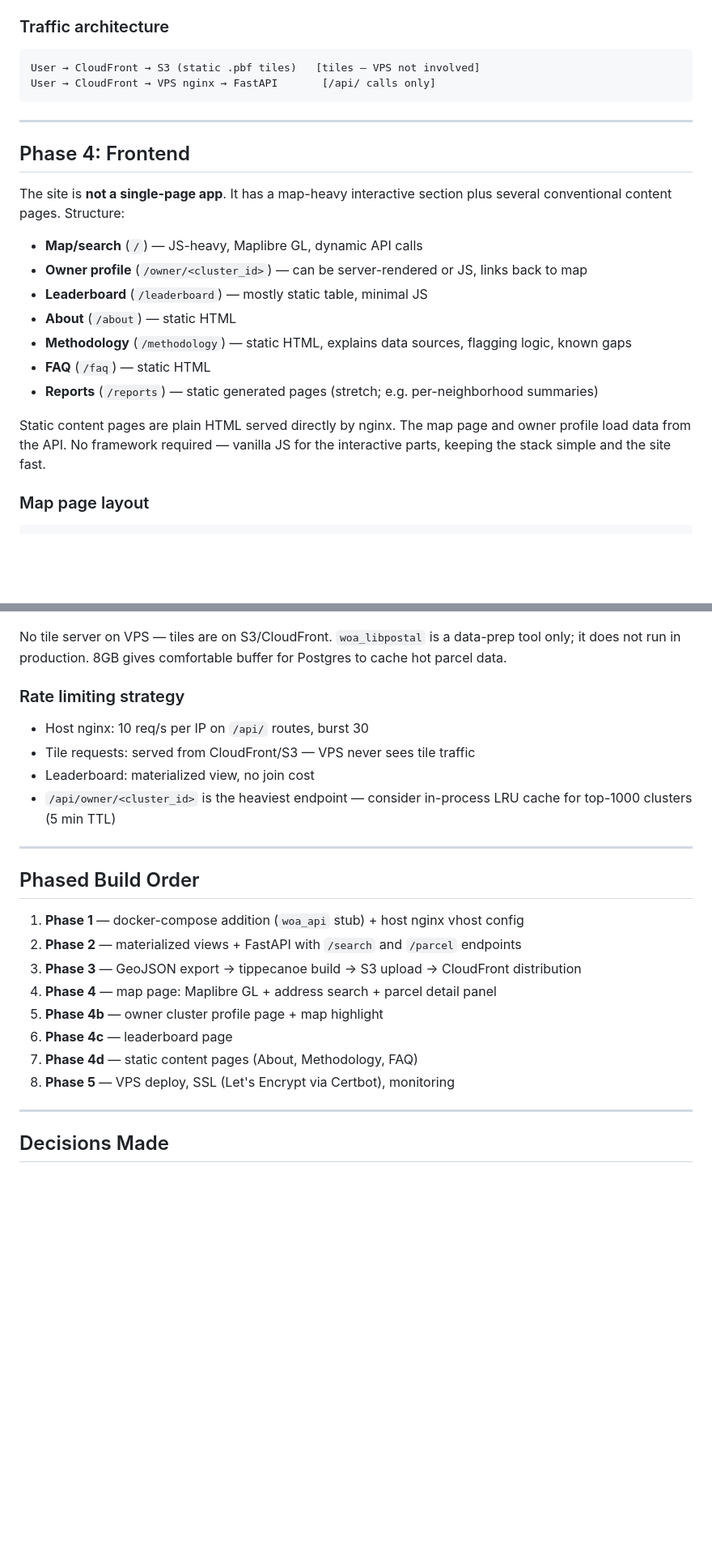
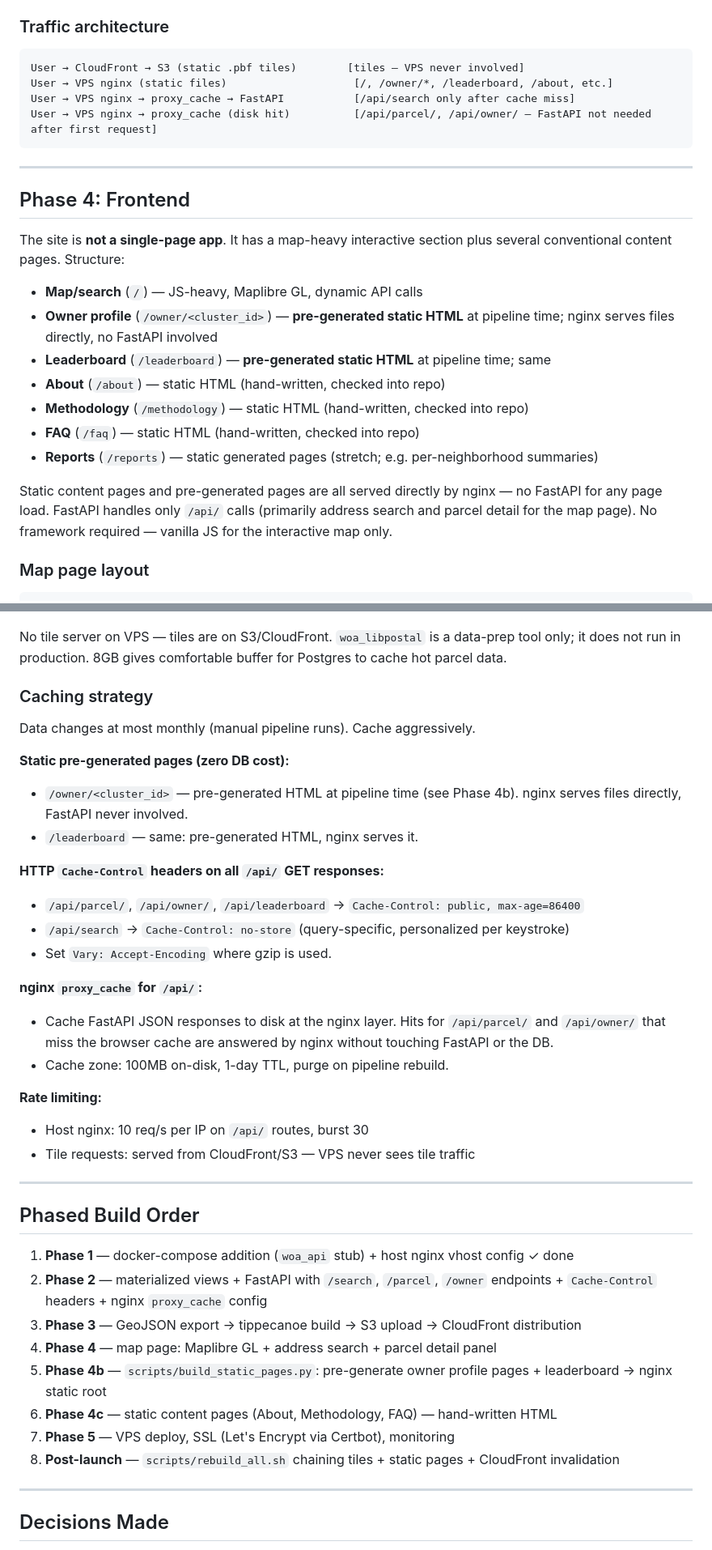
Before and after one commit to Who-Owns-Atlanta/who-owns-atlanta, a Markdown page: planning/04_web_interface.md, 2 parts joined by grey strips. Shown at 81% size. GitHub-like rendering; blank space fills up the shorter version.

Commit message:
Add design language, caching strategy, and production runbook

````diff
--- a/planning/04_web_interface.md
+++ b/planning/04_web_interface.md
@@ -164,8 +164,10 @@ Tiles are stale until rebuilt. Since parcel data and cluster assignments change
 ### Traffic architecture
 
 ```
-User → CloudFront → S3 (static .pbf tiles)   [tiles — VPS not involved]
-User → CloudFront → VPS nginx → FastAPI       [/api/ calls only]
+User → CloudFront → S3 (static .pbf tiles)        [tiles — VPS never involved]
+User → VPS nginx (static files)                    [/, /owner/*, /leaderboard, /about, etc.]
+User → VPS nginx → proxy_cache → FastAPI           [/api/search only after cache miss]
+User → VPS nginx → proxy_cache (disk hit)          [/api/parcel/, /api/owner/ — FastAPI not needed after first request]
 ```
 
 ---
@@ -175,14 +177,14 @@ User → CloudFront → VPS nginx → FastAPI       [/api/ calls only]
 The site is **not a single-page app**. It has a map-heavy interactive section plus several conventional content pages. Structure:
 
 - **Map/search** (`/`) — JS-heavy, Maplibre GL, dynamic API calls
-- **Owner profile** (`/owner/<cluster_id>`) — can be server-rendered or JS, links back to map
-- **Leaderboard** (`/leaderboard`) — mostly static table, minimal JS
-- **About** (`/about`) — static HTML
-- **Methodology** (`/methodology`) — static HTML, explains data sources, flagging logic, known gaps
-- **FAQ** (`/faq`) — static HTML
+- **Owner profile** (`/owner/<cluster_id>`) — **pre-generated static HTML** at pipeline time; nginx serves files directly, no FastAPI involved
+- **Leaderboard** (`/leaderboard`) — **pre-generated static HTML** at pipeline time; same
+- **About** (`/about`) — static HTML (hand-written, checked into repo)
+- **Methodology** (`/methodology`) — static HTML (hand-written, checked into repo)
+- **FAQ** (`/faq`) — static HTML (hand-written, checked into repo)
 - **Reports** (`/reports`) — static generated pages (stretch; e.g. per-neighborhood summaries)
 
-Static content pages are plain HTML served directly by nginx. The map page and owner profile load data from the API. No framework required — vanilla JS for the interactive parts, keeping the stack simple and the site fast.
+Static content pages and pre-generated pages are all served directly by nginx — no FastAPI for any page load. FastAPI handles only `/api/` calls (primarily address search and parcel detail for the map page). No framework required — vanilla JS for the interactive map only.
 
 ### Map page layout
 
@@ -263,25 +305,39 @@ Aggregate `is_corporate` parcel count by neighborhood polygon. Render as a fill
 
 No tile server on VPS — tiles are on S3/CloudFront. `woa_libpostal` is a data-prep tool only; it does not run in production. 8GB gives comfortable buffer for Postgres to cache hot parcel data.
 
-### Rate limiting strategy
+### Caching strategy
 
+Data changes at most monthly (manual pipeline runs). Cache aggressively.
+
+**Static pre-generated pages (zero DB cost):**
+- `/owner/<cluster_id>` — pre-generated HTML at pipeline time (see Phase 4b). nginx serves files directly, FastAPI never involved.
+- `/leaderboard` — same: pre-generated HTML, nginx serves it.
+
+**HTTP `Cache-Control` headers on all `/api/` GET responses:**
+- `/api/parcel/`, `/api/owner/`, `/api/leaderboard` → `Cache-Control: public, max-age=86400`
+- `/api/search` → `Cache-Control: no-store` (query-specific, personalized per keystroke)
+- Set `Vary: Accept-Encoding` where gzip is used.
+
+**nginx `proxy_cache` for `/api/`:**
+- Cache FastAPI JSON responses to disk at the nginx layer. Hits for `/api/parcel/` and `/api/owner/` that miss the browser cache are answered by nginx without touching FastAPI or the DB.
+- Cache zone: 100MB on-disk, 1-day TTL, purge on pipeline rebuild.
+
+**Rate limiting:**
 - Host nginx: 10 req/s per IP on `/api/` routes, burst 30
 - Tile requests: served from CloudFront/S3 — VPS never sees tile traffic
-- Leaderboard: materialized view, no join cost
-- `/api/owner/<cluster_id>` is the heaviest endpoint — consider in-process LRU cache for top-1000 clusters (5 min TTL)
 
 ---
 
 ## Phased Build Order
 
-1. **Phase 1** — docker-compose addition (`woa_api` stub) + host nginx vhost config
-2. **Phase 2** — materialized views + FastAPI with `/search` and `/parcel` endpoints
+1. **Phase 1** — docker-compose addition (`woa_api` stub) + host nginx vhost config ✓ done
+2. **Phase 2** — materialized views + FastAPI with `/search`, `/parcel`, `/owner` endpoints + `Cache-Control` headers + nginx `proxy_cache` config
 3. **Phase 3** — GeoJSON export → tippecanoe build → S3 upload → CloudFront distribution
 4. **Phase 4** — map page: Maplibre GL + address search + parcel detail panel
-5. **Phase 4b** — owner cluster profile page + map highlight
-6. **Phase 4c** — leaderboard page
-7. **Phase 4d** — static content pages (About, Methodology, FAQ)
-8. **Phase 5** — VPS deploy, SSL (Let's Encrypt via Certbot), monitoring
+5. **Phase 4b** — `scripts/build_static_pages.py`: pre-generate owner profile pages + leaderboard → nginx static root
+6. **Phase 4c** — static content pages (About, Methodology, FAQ) — hand-written HTML
+7. **Phase 5** — VPS deploy, SSL (Let's Encrypt via Certbot), monitoring
+8. **Post-launch** — `scripts/rebuild_all.sh` chaining tiles + static pages + CloudFront invalidation
 
 ---
 
````
Also changed, not shown: other parts of planning/04_web_interface.md (+48 -4 lines), docs/design_language.md (added, +210 -0 lines), planning/06_production_runbook.md (added, +63 -0 lines).
